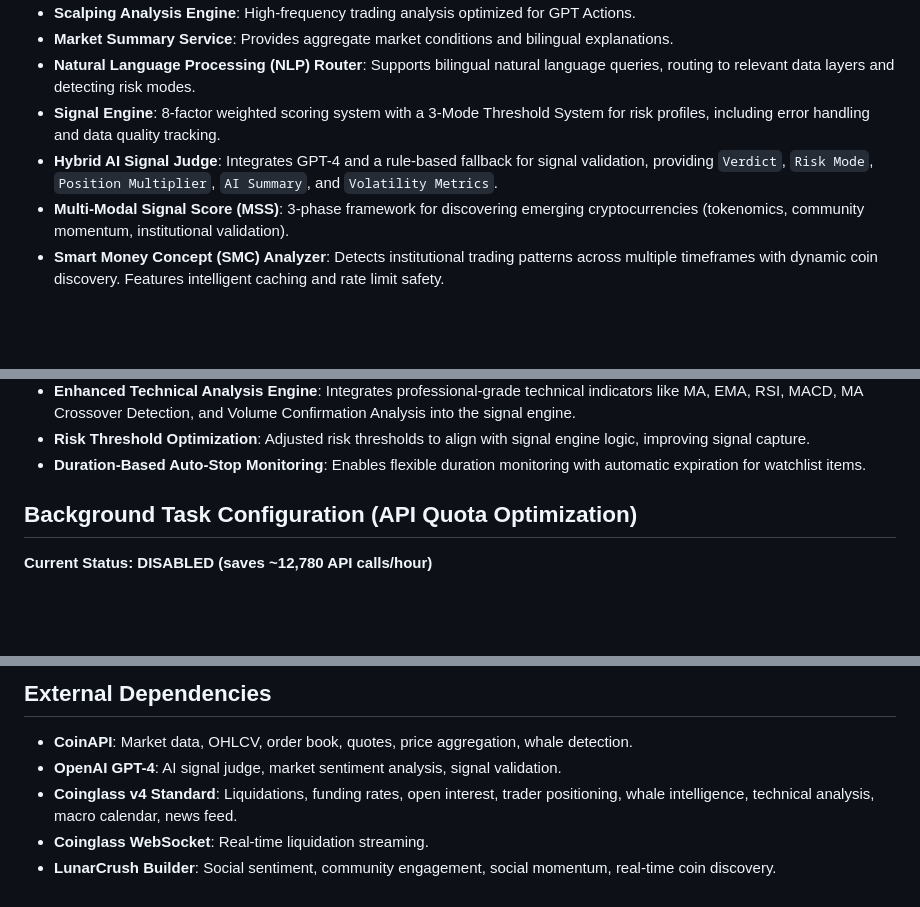
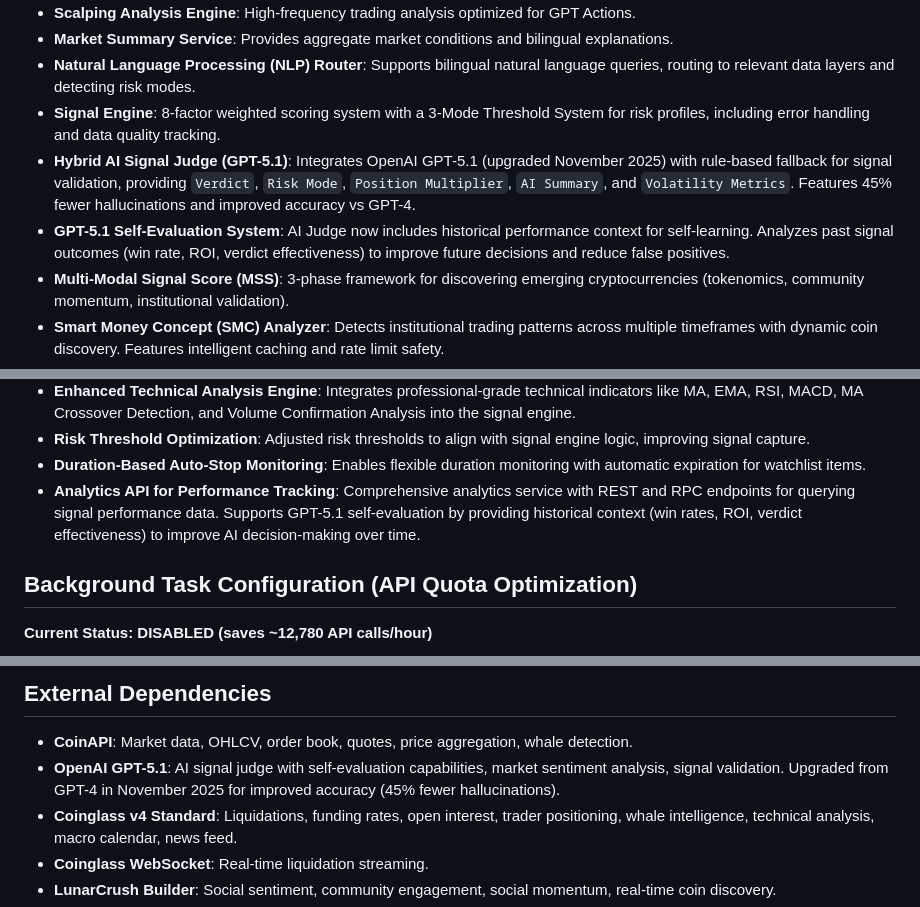
Before and after one commit to rcz87/cryptosatX, a Markdown page: replit.md, 3 parts joined by grey strips. Rendered like a GitHub page; blank space fills up the shorter version.

Commit message:
Update documentation to reflect new AI model and analytics features
Update replit.md to include documentation for the upgraded GPT-5.1 model and the new analytics API for performance tracking and AI self-evaluation.

Replit-Commit-Author: Agent
Replit-Commit-Session-Id: ac8641b7-12a3-439e-a70c-5365389be742
Replit-Commit-Checkpoint-Type: intermediate_checkpoint
Replit-Commit-Event-Id: 14434841-30ec-4e11-b8e5-c307659fb228

```diff
--- a/replit.md
+++ b/replit.md
@@ -34,7 +34,8 @@ The API provides clean JSON responses and offers OpenAPI documentation (`/docs`,
 - **Market Summary Service**: Provides aggregate market conditions and bilingual explanations.
 - **Natural Language Processing (NLP) Router**: Supports bilingual natural language queries, routing to relevant data layers and detecting risk modes.
 - **Signal Engine**: 8-factor weighted scoring system with a 3-Mode Threshold System for risk profiles, including error handling and data quality tracking.
-- **Hybrid AI Signal Judge**: Integrates GPT-4 and a rule-based fallback for signal validation, providing `Verdict`, `Risk Mode`, `Position Multiplier`, `AI Summary`, and `Volatility Metrics`.
+- **Hybrid AI Signal Judge (GPT-5.1)**: Integrates OpenAI GPT-5.1 (upgraded November 2025) with rule-based fallback for signal validation, providing `Verdict`, `Risk Mode`, `Position Multiplier`, `AI Summary`, and `Volatility Metrics`. Features 45% fewer hallucinations and improved accuracy vs GPT-4.
+- **GPT-5.1 Self-Evaluation System**: AI Judge now includes historical performance context for self-learning. Analyzes past signal outcomes (win rate, ROI, verdict effectiveness) to improve future decisions and reduce false positives.
 - **Multi-Modal Signal Score (MSS)**: 3-phase framework for discovering emerging cryptocurrencies (tokenomics, community momentum, institutional validation).
 - **Smart Money Concept (SMC) Analyzer**: Detects institutional trading patterns across multiple timeframes with dynamic coin discovery. Features intelligent caching and rate limit safety.
 - **Dynamic Coin Discovery**: Integrates CoinGecko API for geo-friendly coin fetching.
@@ -56,6 +57,7 @@ The API provides clean JSON responses and offers OpenAPI documentation (`/docs`,
 - **Enhanced Technical Analysis Engine**: Integrates professional-grade technical indicators like MA, EMA, RSI, MACD, MA Crossover Detection, and Volume Confirmation Analysis into the signal engine.
 - **Risk Threshold Optimization**: Adjusted risk thresholds to align with signal engine logic, improving signal capture.
 - **Duration-Based Auto-Stop Monitoring**: Enables flexible duration monitoring with automatic expiration for watchlist items.
+- **Analytics API for Performance Tracking**: Comprehensive analytics service with REST and RPC endpoints for querying signal performance data. Supports GPT-5.1 self-evaluation by providing historical context (win rates, ROI, verdict effectiveness) to improve AI decision-making over time.
 
 ## Background Task Configuration (API Quota Optimization)
 
@@ -121,7 +123,7 @@ Then restart the workflow to apply changes.
 
 ## External Dependencies
 - **CoinAPI**: Market data, OHLCV, order book, quotes, price aggregation, whale detection.
-- **OpenAI GPT-4**: AI signal judge, market sentiment analysis, signal validation.
+- **OpenAI GPT-5.1**: AI signal judge with self-evaluation capabilities, market sentiment analysis, signal validation. Upgraded from GPT-4 in November 2025 for improved accuracy (45% fewer hallucinations).
 - **Coinglass v4 Standard**: Liquidations, funding rates, open interest, trader positioning, whale intelligence, technical analysis, macro calendar, news feed.
 - **Coinglass WebSocket**: Real-time liquidation streaming.
 - **LunarCrush Builder**: Social sentiment, community engagement, social momentum, real-time coin discovery.
```
